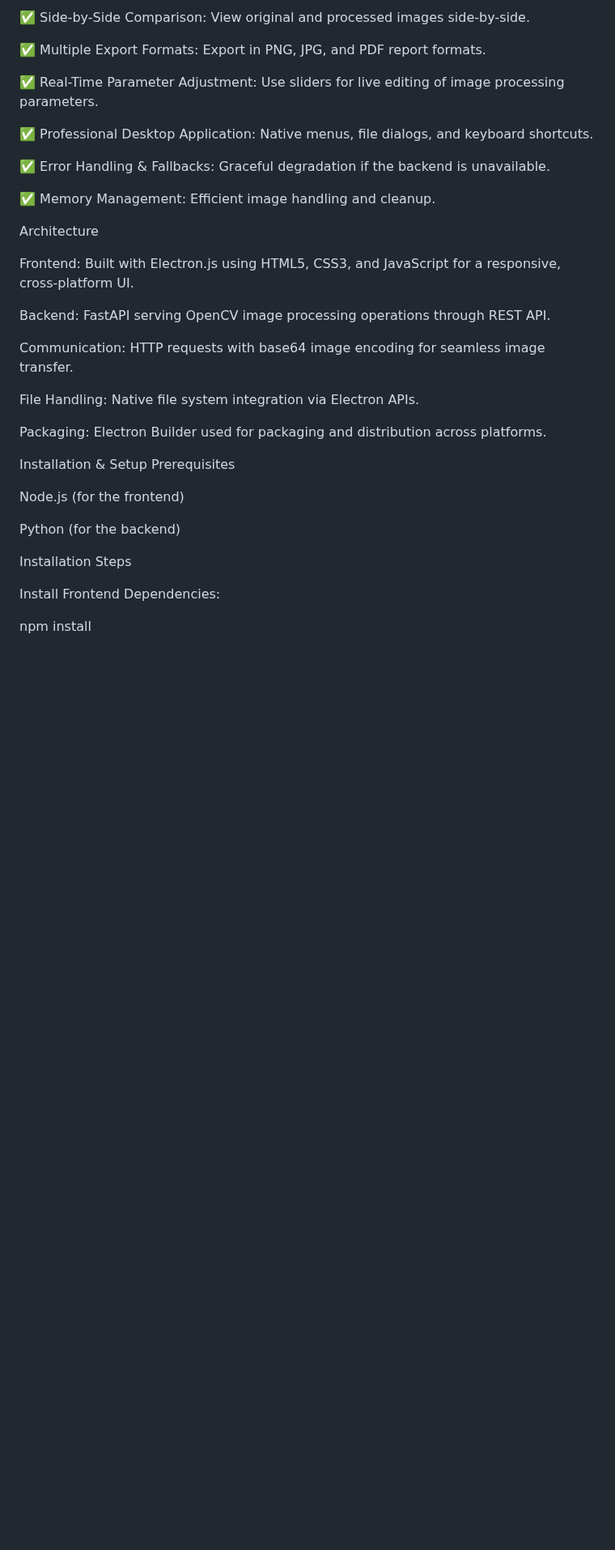
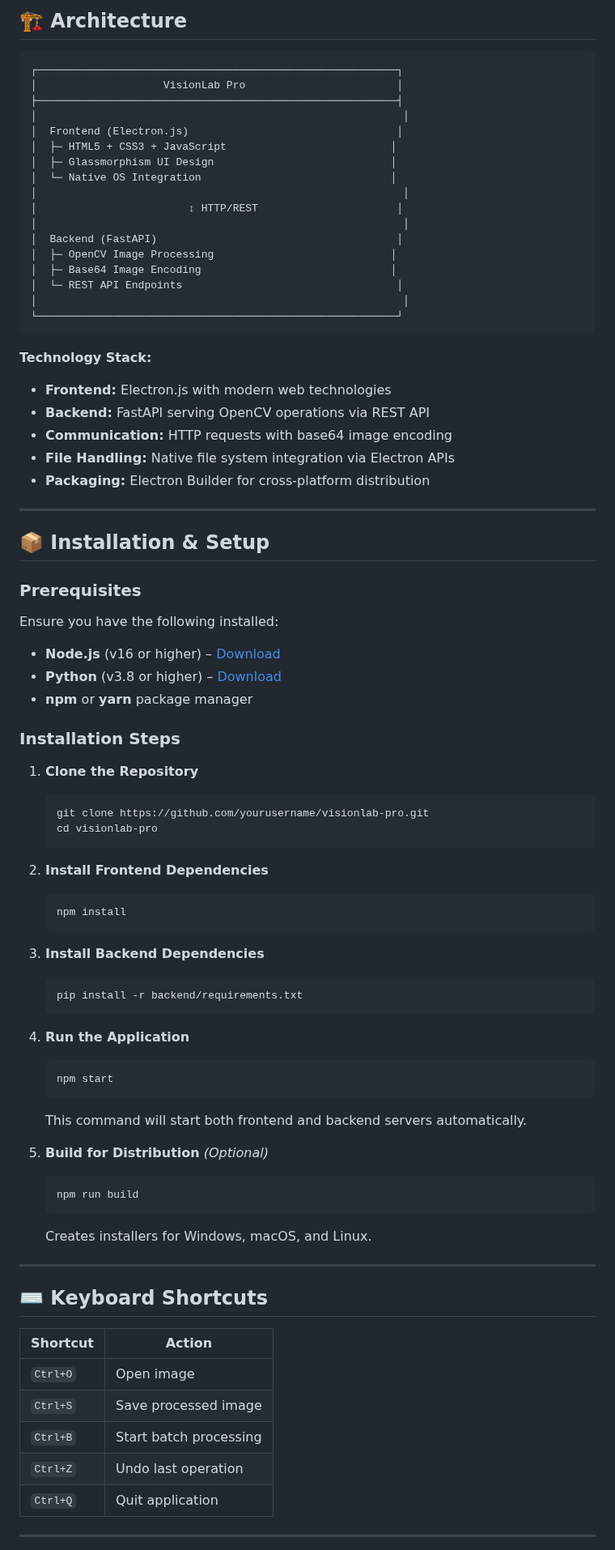
Before and after one commit to reymartjohneva/VisionLab-Pro, a Markdown page: README.md, the part around one of its changes. Shown at 81% size. GitHub-like rendering; blank space fills up the shorter version.

````diff
--- a/README.md
+++ b/README.md
@@ -54,38 +84,86 @@ Key Features Implemented
 
-✅ Side-by-Side Comparison: View original and processed images side-by-side.
+## 🏗️ Architecture
 
-✅ Multiple Export Formats: Export in PNG, JPG, and PDF report formats.
+```
+┌─────────────────────────────────────────────────────────┐
+│                    VisionLab Pro                        │
+├─────────────────────────────────────────────────────────┤
+│                                                          │
+│  Frontend (Electron.js)                                 │
+│  ├─ HTML5 + CSS3 + JavaScript                          │
+│  ├─ Glassmorphism UI Design                            │
+│  └─ Native OS Integration                              │
+│                                                          │
+│                        ↕ HTTP/REST                      │
+│                                                          │
+│  Backend (FastAPI)                                      │
+│  ├─ OpenCV Image Processing                            │
+│  ├─ Base64 Image Encoding                              │
+│  └─ REST API Endpoints                                  │
+│                                                          │
+└─────────────────────────────────────────────────────────┘
+```
 
-✅ Real-Time Parameter Adjustment: Use sliders for live editing of image processing parameters.
+**Technology Stack:**
+- **Frontend:** Electron.js with modern web technologies
+- **Backend:** FastAPI serving OpenCV operations via REST API
+- **Communication:** HTTP requests with base64 image encoding
+- **File Handling:** Native file system integration via Electron APIs
+- **Packaging:** Electron Builder for cross-platform distribution
 
-✅ Professional Desktop Application: Native menus, file dialogs, and keyboard shortcuts.
+---
 
-✅ Error Handling & Fallbacks: Graceful degradation if the backend is unavailable.
+## 📦 Installation & Setup
 
-✅ Memory Management: Efficient image handling and cleanup.
+### Prerequisites
 
-Architecture
+Ensure you have the following installed:
 
-Frontend: Built with Electron.js using HTML5, CSS3, and JavaScript for a responsive, cross-platform UI.
+- **Node.js** (v16 or higher) – [Download](https://nodejs.org/)
+- **Python** (v3.8 or higher) – [Download](https://www.python.org/)
+- **npm** or **yarn** package manager
 
-Backend: FastAPI serving OpenCV image processing operations through REST API.
+### Installation Steps
 
-Communication: HTTP requests with base64 image encoding for seamless image transfer.
+1. **Clone the Repository**
+   ```bash
+   git clone https://github.com/yourusername/visionlab-pro.git
+   cd visionlab-pro
+   ```
 
-File Handling: Native file system integration via Electron APIs.
+2. **Install Frontend Dependencies**
+   ```bash
+   npm install
+   ```
 
-Packaging: Electron Builder used for packaging and distribution across platforms.
+3. **Install Backend Dependencies**
+   ```bash
+   pip install -r backend/requirements.txt
+   ```
 
-Installation & Setup
-Prerequisites
+4. **Run the Application**
+   ```bash
+   npm start
+   ```
+   This command will start both frontend and backend servers automatically.
 
-Node.js (for the frontend)
+5. **Build for Distribution** *(Optional)*
+   ```bash
+   npm run build
+   ```
+   Creates installers for Windows, macOS, and Linux.
 
-Python (for the backend)
+---
 
-Installation Steps
+## ⌨️ Keyboard Shortcuts
 
-Install Frontend Dependencies:
+| Shortcut | Action |
+|----------|--------|
+| `Ctrl+O` | Open image |
+| `Ctrl+S` | Save processed image |
+| `Ctrl+B` | Start batch processing |
+| `Ctrl+Z` | Undo last operation |
+| `Ctrl+Q` | Quit application |
 
-npm install
+---
 
````
Also changed, not shown: other parts of README.md (+113 -54 lines).
